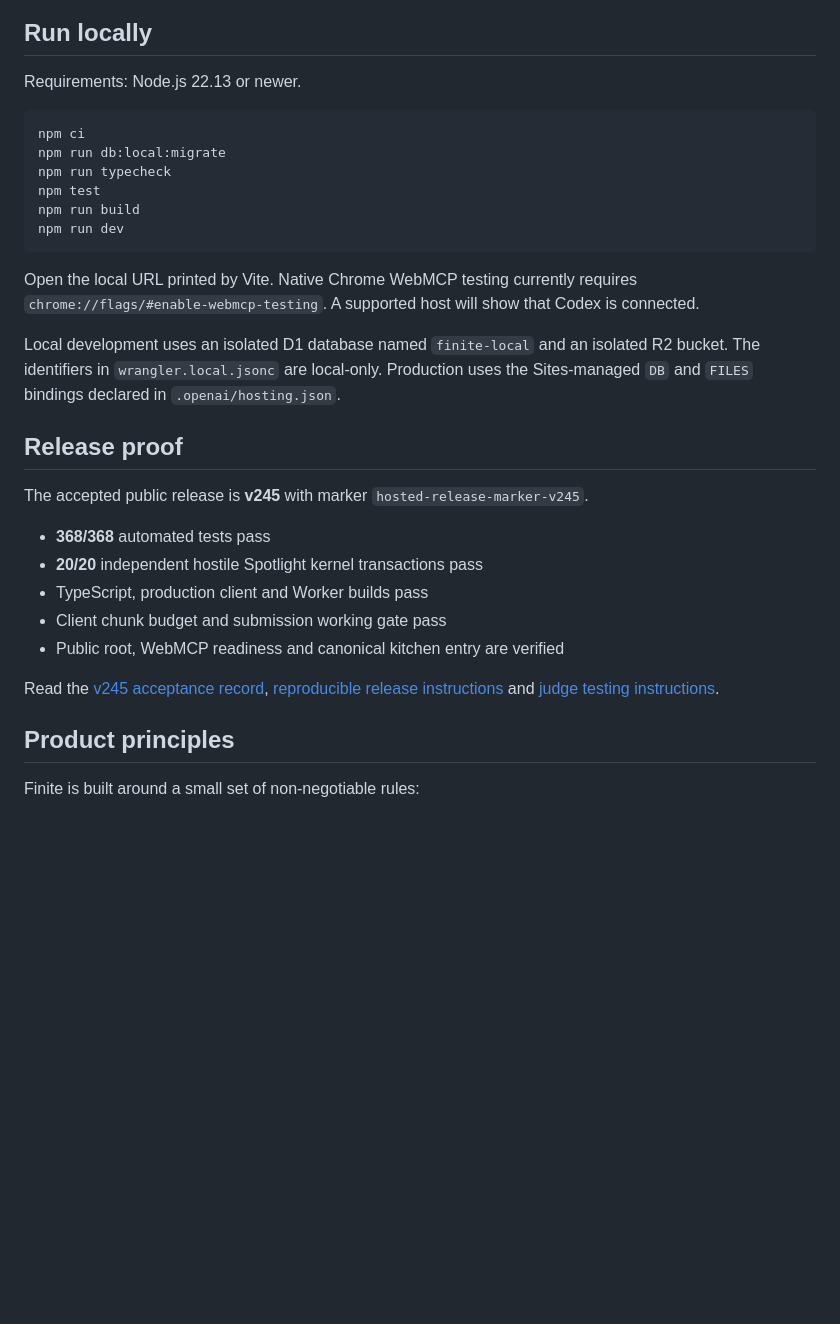
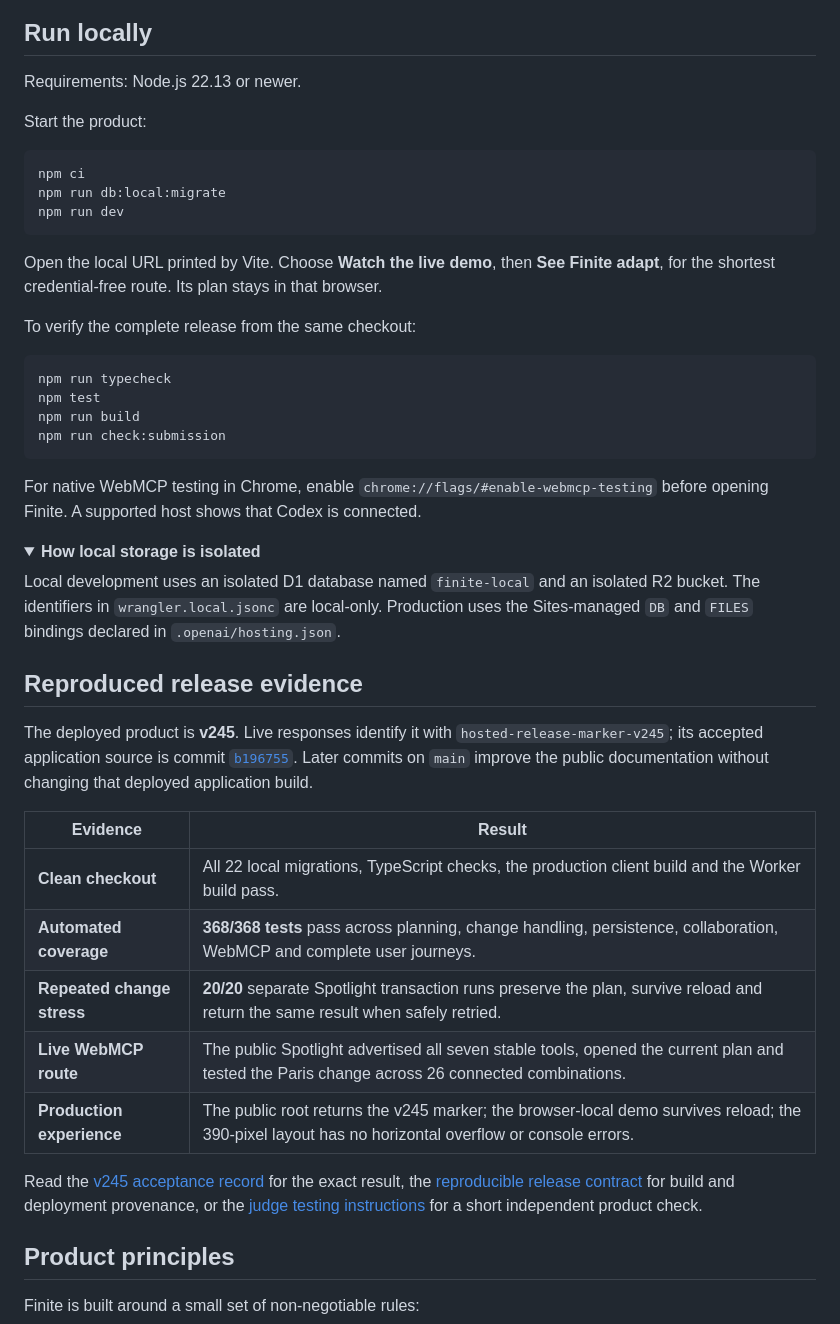
Before and after one commit to bharthamk/finite, a Markdown page: README.md, the part around the change. GitHub-like rendering; folded sections open; blank space fills up the shorter version.

Commit message:
docs: make local setup and release proof reproducible

````diff
--- a/README.md
+++ b/README.md
@@ -202,38 +202,62 @@ surfaces are:
 
 Requirements: Node.js 22.13 or newer.
 
+Start the product:
+
 ```bash
 npm ci
 npm run db:local:migrate
+npm run dev
+```
+
+Open the local URL printed by Vite. Choose **Watch the live demo**, then
+**See Finite adapt**, for the shortest credential-free route. Its plan stays in
+that browser.
+
+To verify the complete release from the same checkout:
+
+```bash
 npm run typecheck
 npm test
 npm run build
-npm run dev
+npm run check:submission
 ```
 
-Open the local URL printed by Vite. Native Chrome WebMCP testing currently
-requires `chrome://flags/#enable-webmcp-testing`. A supported host will show
-that Codex is connected.
+For native WebMCP testing in Chrome, enable
+`chrome://flags/#enable-webmcp-testing` before opening Finite. A supported host
+shows that Codex is connected.
+
+<details>
+<summary><strong>How local storage is isolated</strong></summary>
 
 Local development uses an isolated D1 database named `finite-local` and an
 isolated R2 bucket. The identifiers in `wrangler.local.jsonc` are local-only.
 Production uses the Sites-managed `DB` and `FILES` bindings declared in
 `.openai/hosting.json`.
 
-## Release proof
+</details>
 
-The accepted public release is **v245** with marker
-`hosted-release-marker-v245`.
+## Reproduced release evidence
 
-- **368/368** automated tests pass
-- **20/20** independent hostile Spotlight kernel transactions pass
-- TypeScript, production client and Worker builds pass
-- Client chunk budget and submission working gate pass
-- Public root, WebMCP readiness and canonical kitchen entry are verified
+The deployed product is **v245**. Live responses identify it with
+`hosted-release-marker-v245`; its accepted application source is commit
+[`b196755`](https://github.com/bharthamk/finite/commit/b196755208028262ebbcbb17d6eca8467477d596).
+Later commits on `main` improve the public documentation without changing that
+deployed application build.
 
-Read the [v245 acceptance record](./docs/acceptance/FINITE_V245_PRODUCT_ACCEPTANCE_2026-09-03.md),
-[reproducible release instructions](./REPRODUCIBLE_RELEASE.md) and
-[judge testing instructions](./submission/JUDGE_TESTING_INSTRUCTIONS.md).
+| Evidence | Result |
+|---|---|
+| **Clean checkout** | All 22 local migrations, TypeScript checks, the production client build and the Worker build pass. |
+| **Automated coverage** | **368/368 tests** pass across planning, change handling, persistence, collaboration, WebMCP and complete user journeys. |
+| **Repeated change stress** | **20/20** separate Spotlight transaction runs preserve the plan, survive reload and return the same result when safely retried. |
+| **Live WebMCP route** | The public Spotlight advertised all seven stable tools, opened the current plan and tested the Paris change across 26 connected combinations. |
+| **Production experience** | The public root returns the v245 marker; the browser-local demo survives reload; the 390-pixel layout has no horizontal overflow or console errors. |
+
+Read the [v245 acceptance record](./docs/acceptance/FINITE_V245_PRODUCT_ACCEPTANCE_2026-09-03.md)
+for the exact result, the [reproducible release contract](./REPRODUCIBLE_RELEASE.md)
+for build and deployment provenance, or the
+[judge testing instructions](./submission/JUDGE_TESTING_INSTRUCTIONS.md) for a
+short independent product check.
 
 ## Product principles
 
````
